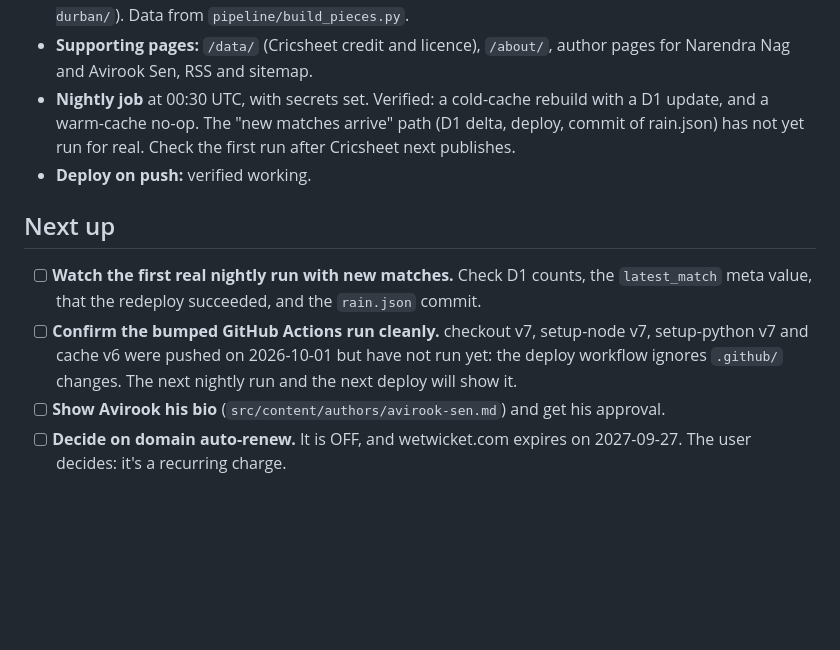
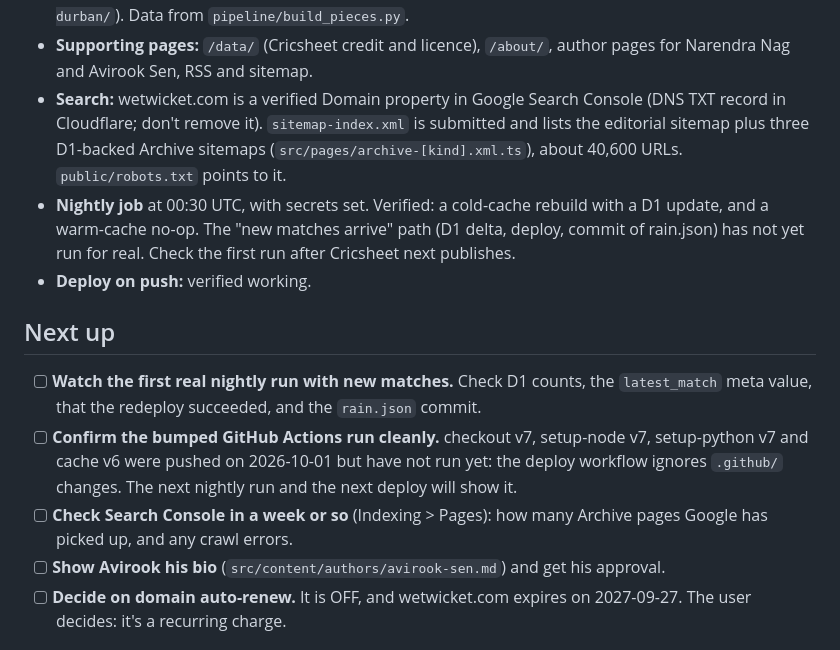
Before and after one commit to narendranag/wetwicket, a Markdown page: TASKS.md, the part around the change. Rendered like a GitHub page; blank space fills up the shorter version.

Commit message:
TASKS: record Search Console setup
Co-Authored-By: Claude Opus 5.5 (1M context) <noreply@anthropic.com>

```diff
--- a/TASKS.md
+++ b/TASKS.md
@@ -19,6 +19,10 @@ Last updated: 2026-10-01
   classic *The Wrong Number* (`/classics/2003-durban/`). Data from `pipeline/build_pieces.py`.
 - **Supporting pages:** `/data/` (Cricsheet credit and licence), `/about/`, author pages for
   Narendra Nag and Avirook Sen, RSS and sitemap.
+- **Search:** wetwicket.com is a verified Domain property in Google Search Console (DNS TXT
+  record in Cloudflare; don't remove it). `sitemap-index.xml` is submitted and lists the editorial
+  sitemap plus three D1-backed Archive sitemaps (`src/pages/archive-[kind].xml.ts`), about 40,600
+  URLs. `public/robots.txt` points to it.
 - **Nightly job** at 00:30 UTC, with secrets set. Verified: a cold-cache rebuild with a D1 update,
   and a warm-cache no-op. The "new matches arrive" path (D1 delta, deploy, commit of rain.json)
   has not yet run for real. Check the first run after Cricsheet next publishes.
@@ -31,6 +35,8 @@ Last updated: 2026-10-01
 - [ ] **Confirm the bumped GitHub Actions run cleanly.** checkout v7, setup-node v7,
       setup-python v7 and cache v6 were pushed on 2026-10-01 but have not run yet: the deploy
       workflow ignores `.github/` changes. The next nightly run and the next deploy will show it.
+- [ ] **Check Search Console in a week or so** (Indexing > Pages): how many Archive pages Google
+      has picked up, and any crawl errors.
 - [ ] **Show Avirook his bio** (`src/content/authors/avirook-sen.md`) and get his approval.
 - [ ] **Decide on domain auto-renew.** It is OFF, and wetwicket.com expires on 2027-09-27. The
       user decides: it's a recurring charge.
```
